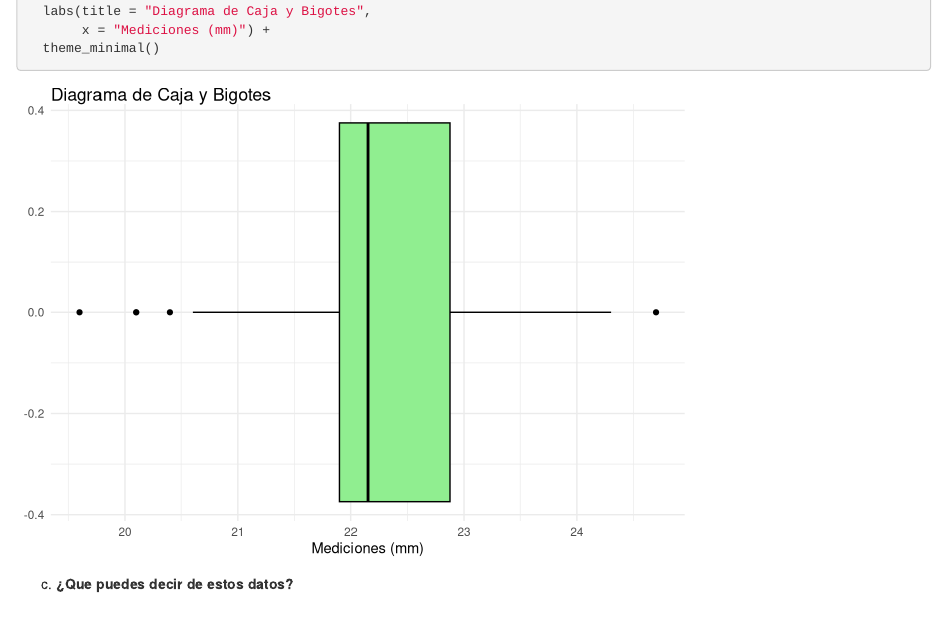
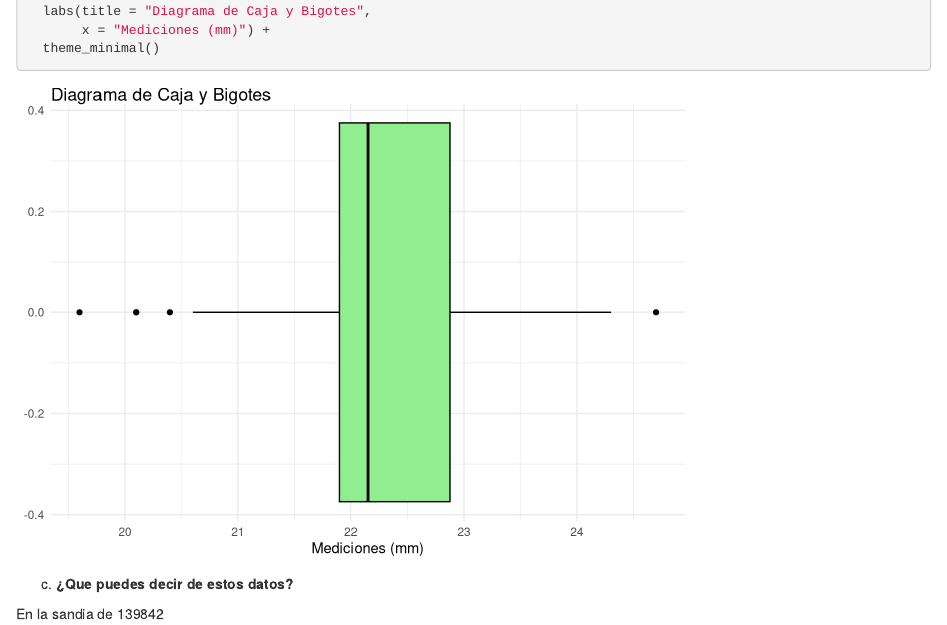
Before and after one commit to Emmahgithub/Inferencia-Estadistica, an R Markdown document (Tareas/Tarea 1/Tarea 1 Inferencia Estadistica.Rmd): the page in a window 1100 px wide, from 2690 px down. Rendered offline with R 4.5, knitr and Pandoc, with nearby package versions.

Commit message:
Agregue sandias

````diff
--- a/Tareas/Tarea 1/Tarea 1 Inferencia Estadistica.Rmd
+++ b/Tareas/Tarea 1/Tarea 1 Inferencia Estadistica.Rmd
@@ -87,3 +87,6 @@ ggplot(datos_df, aes(x = mediciones)) +
 ```
 
 (c) **¿Que puedes decir de estos datos?**
+
+
+En la sandia de 139842
````
